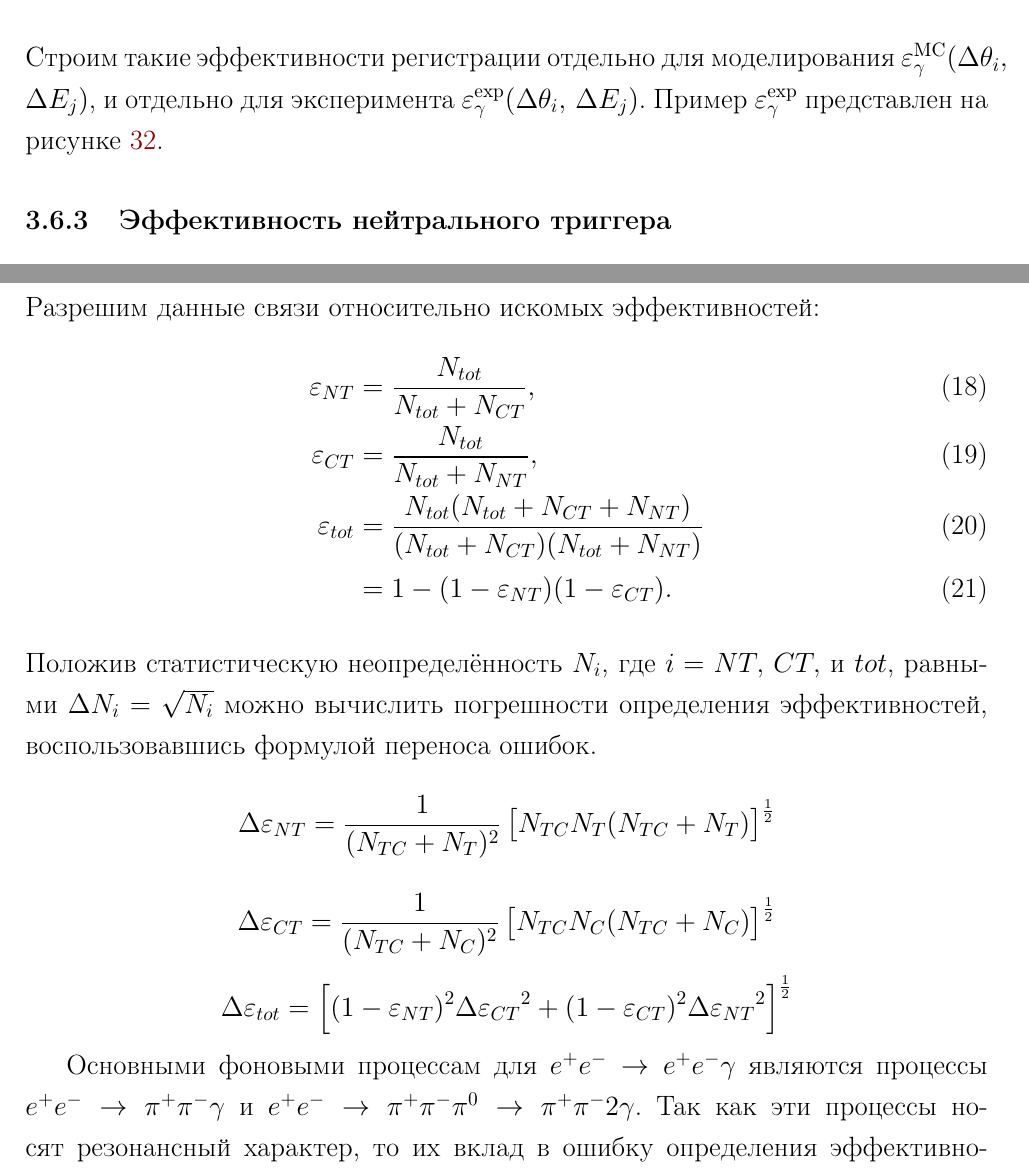
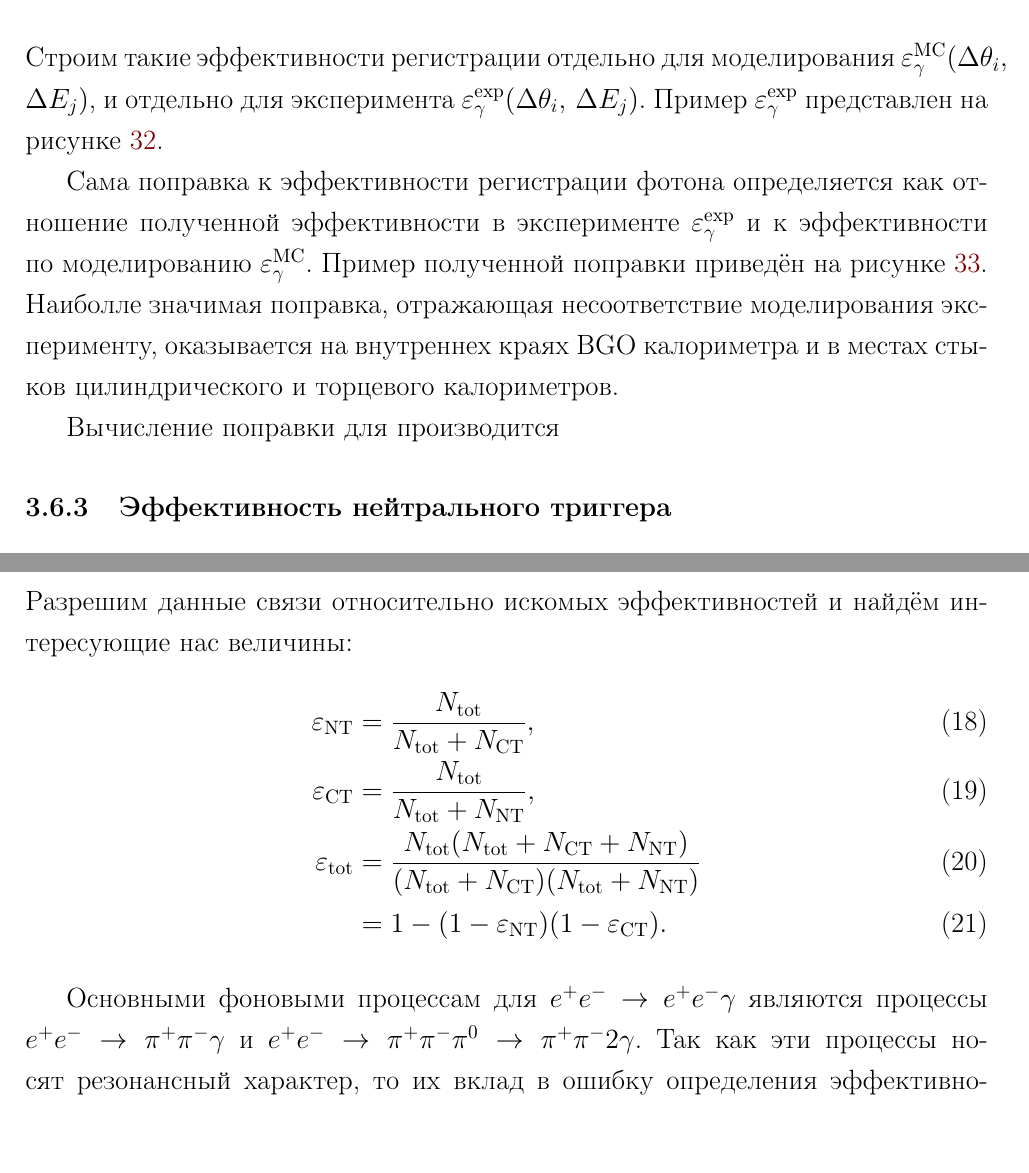
Before and after one commit to lbrl/pseudodisser, a LaTeX document (main.tex, which reads eff.tex): two parts of pages 34 and 37 of 44, joined at a grey line, cut so that both start at the same text. Compiled offline with pdfLaTeX.

Commit message:
Fast save

```diff
--- a/eff.tex
+++ b/eff.tex
@@ -197,6 +197,15 @@ $\varepsilon_{\gamma}^{\text{exp}} ( \Delta \theta_i, \, \allowbreak \Delta E_j
     \end{minipage}
 \end{figure}
 
+Сама поправка к эффективности регистрации фотона определяется как отношение полученной эффективности в эксперименте $\varepsilon_{\gamma}^{\text{exp}}$
+и к эффективности по моделированию $\varepsilon_{\gamma}^{\text{MC}}$.
+Пример полученной поправки приведён на рисунке~\ref{fig:3pi_eff_gamma_corr}.
+Наиболле значимая поправка,
+отражающая несоответствие моделирования эксперименту,
+оказывается на внутреннех краях \ce{BGO} калориметра и в местах стыков цилиндрического и торцевого калориметров.
+
+Вычисление поправки для производится
+
 
 
 
@@ -287,25 +296,25 @@ $ 0.9 < \theta < \pi - 0.9 $.
 \end{align}
-Разрешим данные связи относительно искомых эффективностей:
+Разрешим данные связи относительно искомых эффективностей и найдём интересующие нас величины:
 \begin{align}
-    \varepsilon_{NT} &= \frac{ N_{tot} }{ N_{tot}+N_{CT} } , \\
-    \varepsilon_{CT} &= \frac{ N_{tot} }{ N_{tot}+N_{NT} } , \\
-    \varepsilon_{tot} &=
-    \frac{ N_{tot} (N_{tot}+N_{CT}+N_{NT}) }{
-        (N_{tot}+N_{CT}) (N_{tot}+N_{NT})
+    \varepsilon_\text{NT} &= \frac{ N_\text{tot} }{ N_\text{tot}+N_\text{CT} } , \\
+    \varepsilon_\text{CT} &= \frac{ N_\text{tot} }{ N_\text{tot}+N_\text{NT} } , \\
+    \varepsilon_\text{tot} &=
+    \frac{ N_\text{tot} (N_\text{tot}+N_\text{CT}+N_\text{NT}) }{
+        (N_\text{tot}+N_\text{CT}) (N_\text{tot}+N_\text{NT})
     } \\
     &=
-    1 - (1-\varepsilon_{NT}) (1-\varepsilon_{CT}) .
+    1 - (1-\varepsilon_\text{NT}) (1-\varepsilon_\text{CT}) .
 \end{align}
-Положив статистическую неопределённость $N_i$,
-где $i = NT, \, CT,$ и $tot$,
-равными $ \Delta N_i  = \sqrt{N_i} $ можно вычислить погрешности определения эффективностей,
-воспользовавшись формулой переноса ошибок.
-\[ \Delta  \varepsilon_{NT} = \frac{1}{ ( N_{TC} + N_T )^2} \left[ N_{TC}  N_T ( N_{TC} + N_T )
-\right]^\frac{1}{2} \]
-\[ \Delta  \varepsilon_{CT} = \frac{1}{ ( N_{TC} + N_C )^2} \left[ N_{TC}  N_C ( N_{TC} + N_C )
-\right]^\frac{1}{2} \]
-\[ \Delta  \varepsilon_{tot} =  \left[ (1-\varepsilon_{NT})^2 {\Delta  \varepsilon_{CT}}^2 +
-(1-\varepsilon_{CT})^2 {\Delta  \varepsilon_{NT}}^2 \right]^\frac{1}{2} \]
+%Положив статистическую неопределённость $N_i$,
+%где $i = NT, \, CT,$ и $tot$,
+%равными $ \Delta N_i  = \sqrt{N_i} $ можно вычислить погрешности определения эффективностей,
+%воспользовавшись формулой переноса ошибок.
+%\[ \Delta  \varepsilon_\text{NT} = \frac{1}{ ( N_{TC} + N_T )^2} \left[ N_{TC}  N_T ( N_{TC} + N_T )
+%\right]^\frac{1}{2} \]
+%\[ \Delta  \varepsilon_\text{CT} = \frac{1}{ ( N_{TC} + N_C )^2} \left[ N_{TC}  N_C ( N_{TC} + N_C )
+%\right]^\frac{1}{2} \]
+%\[ \Delta  \varepsilon_\text{tot} =  \left[ (1-\varepsilon_\text{NT})^2 {\Delta  \varepsilon_\text{CT}}^2 +
+%(1-\varepsilon_\text{CT})^2 {\Delta  \varepsilon_\text{NT}}^2 \right]^\frac{1}{2} \]
 
 Основными фоновыми процессам для $e^+ e^- \to e^+ e^-\gamma$ являются процессы
 $e^+ e^- \to \pi^+ \pi^- \gamma$ и $e^+ e^- \to \pi^+ \pi^- \pi^0 \to \pi^+ \pi^- 2\gamma$.
```
Also changed, not shown: img/ratio_2d_omphi_plus_rho.png, eff.tex (28 more changed lines).
